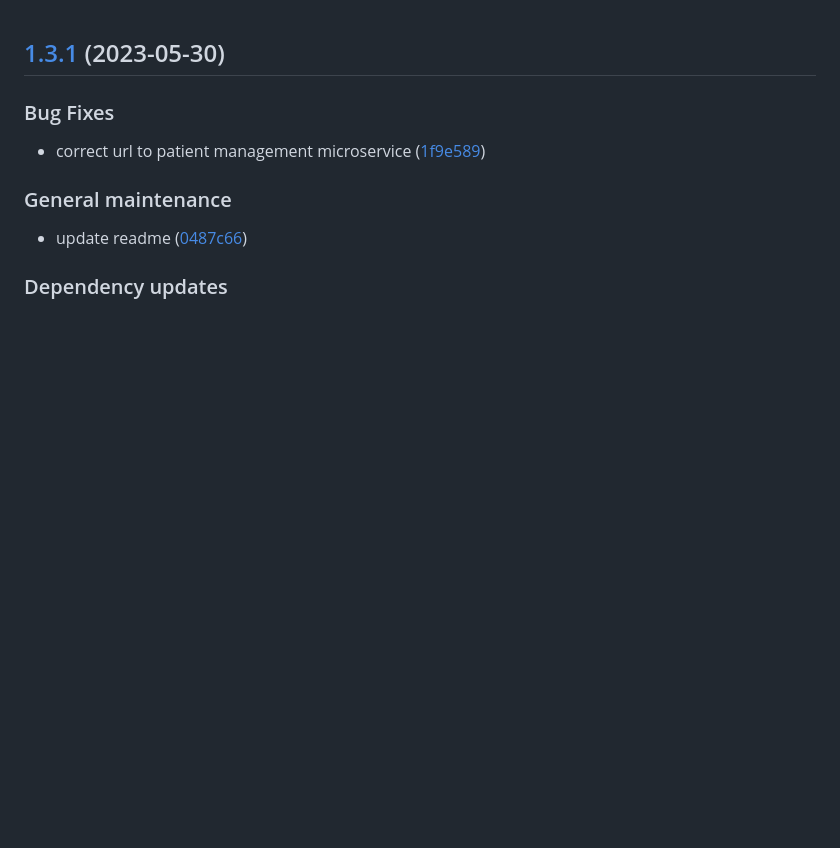
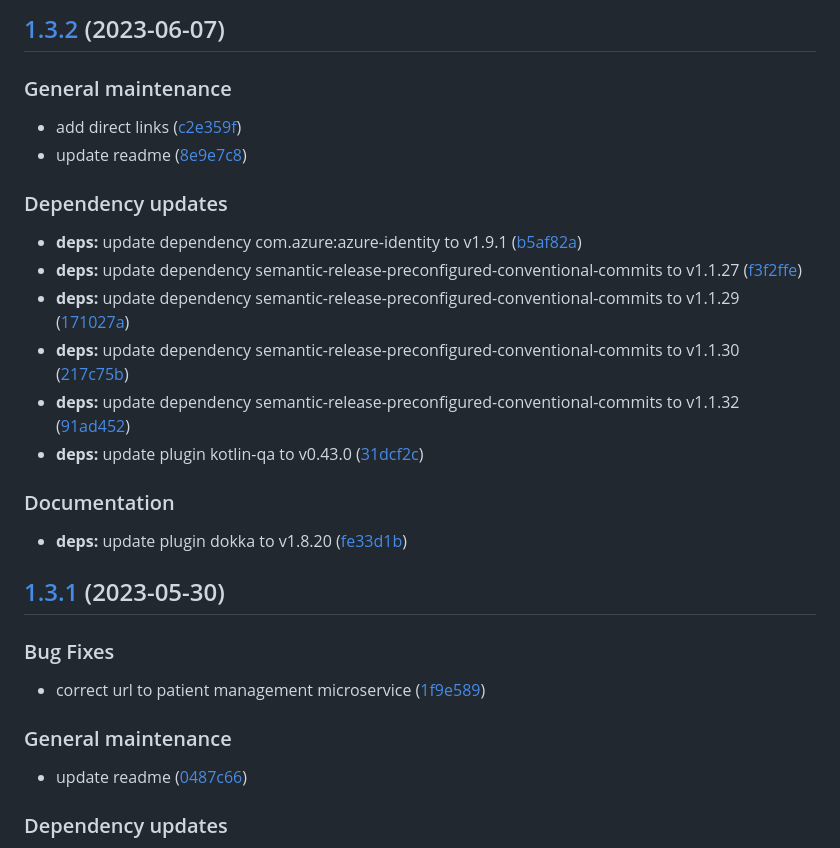
Before and after one commit to SmartOperatingBlock/surgery-booking-integration-microservice, a Markdown page: CHANGELOG.md, the part around the change. Rendered like a GitHub page; blank space fills up the shorter version.

Commit message:
chore(release)!: [skip ci] 1.3.2 released

```diff
--- a/CHANGELOG.md
+++ b/CHANGELOG.md
@@ -1,3 +1,26 @@
+## [1.3.2](https://github.com/SmartOperatingBlock/surgery-booking-integration-microservice/compare/1.3.1...1.3.2) (2023-06-07)
+
+
+### General maintenance
+
+* add direct links ([c2e359f](https://github.com/SmartOperatingBlock/surgery-booking-integration-microservice/commit/c2e359fce94846ea0260caf1eba3275167eab114))
+* update readme ([8e9e7c8](https://github.com/SmartOperatingBlock/surgery-booking-integration-microservice/commit/8e9e7c8083f51bd3683741b817754e89a0c1e870))
+
+
+### Dependency updates
+
+* **deps:** update dependency com.azure:azure-identity to v1.9.1 ([b5af82a](https://github.com/SmartOperatingBlock/surgery-booking-integration-microservice/commit/b5af82a9fef50819b2c0d923cdb80885900d330b))
+* **deps:** update dependency semantic-release-preconfigured-conventional-commits to v1.1.27 ([f3f2ffe](https://github.com/SmartOperatingBlock/surgery-booking-integration-microservice/commit/f3f2ffe65fe2f93b3f83fd8e6a395e116eb160fb))
+* **deps:** update dependency semantic-release-preconfigured-conventional-commits to v1.1.29 ([171027a](https://github.com/SmartOperatingBlock/surgery-booking-integration-microservice/commit/171027a459eed9efd8f3c1a3ae8976720f1940dd))
+* **deps:** update dependency semantic-release-preconfigured-conventional-commits to v1.1.30 ([217c75b](https://github.com/SmartOperatingBlock/surgery-booking-integration-microservice/commit/217c75b33eaef57a49412cc13519ad7496d092f8))
+* **deps:** update dependency semantic-release-preconfigured-conventional-commits to v1.1.32 ([91ad452](https://github.com/SmartOperatingBlock/surgery-booking-integration-microservice/commit/91ad45216bc762add1e3c4d363d07f14233854a9))
+* **deps:** update plugin kotlin-qa to v0.43.0 ([31dcf2c](https://github.com/SmartOperatingBlock/surgery-booking-integration-microservice/commit/31dcf2c3328eb966c652604cb826d33cc70726c9))
+
+
+### Documentation
+
+* **deps:** update plugin dokka to v1.8.20 ([fe33d1b](https://github.com/SmartOperatingBlock/surgery-booking-integration-microservice/commit/fe33d1b574a66a3bc11ba977b3996eef20313eb1))
+
 ## [1.3.1](https://github.com/SmartOperatingBlock/surgery-booking-integration-microservice/compare/1.3.0...1.3.1) (2023-05-30)
 
 
```
